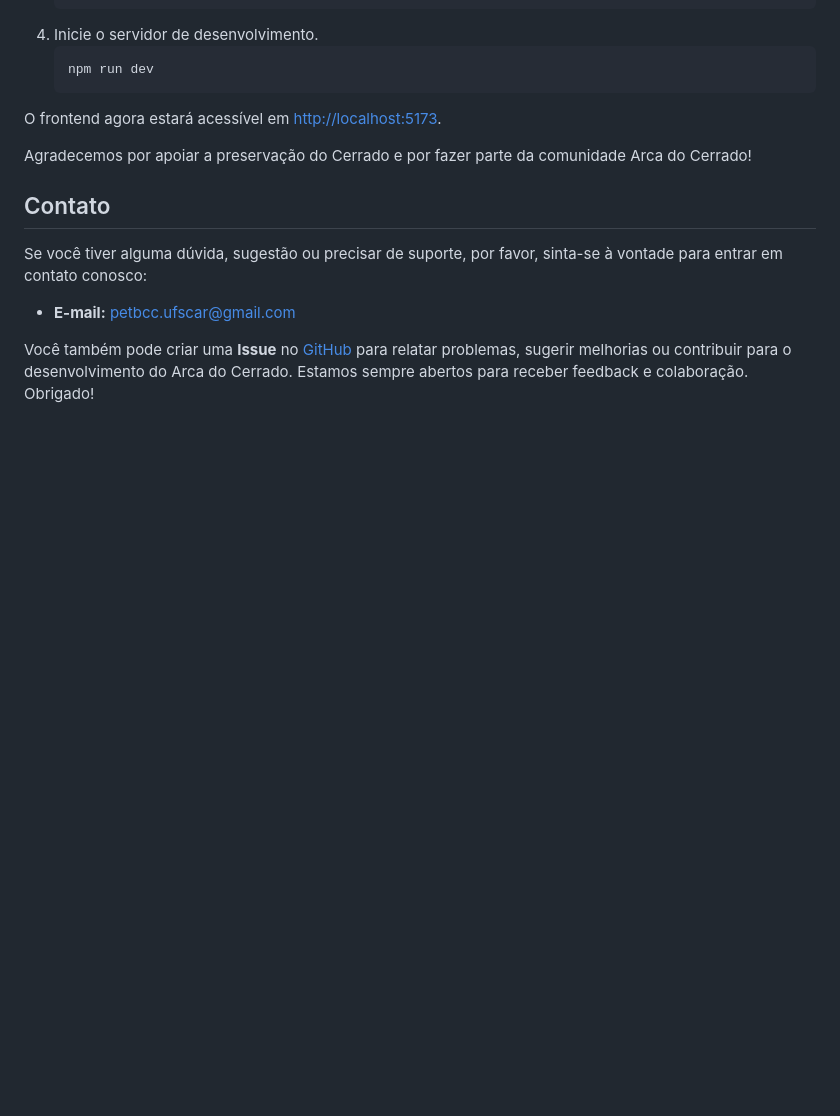
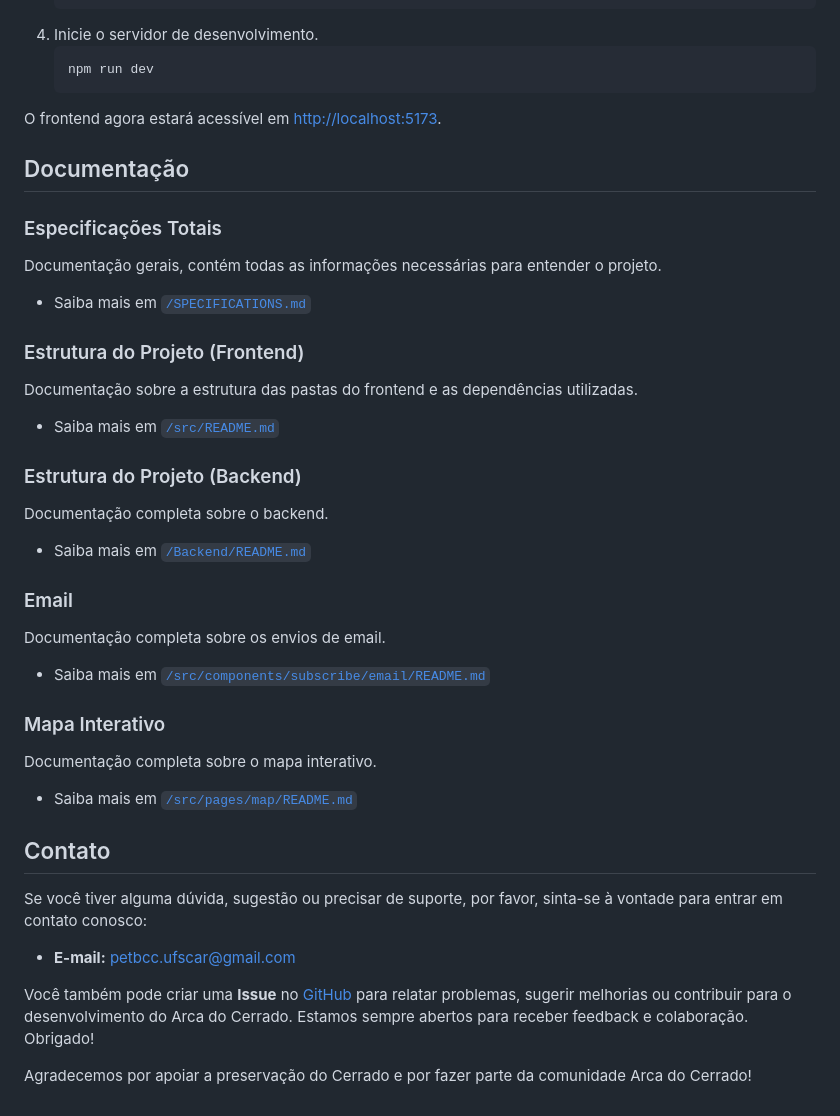
Before and after one commit to petbccufscar/arca-do-cerrado, a Markdown page: README.md, the part around the change. GitHub-like rendering; blank space fills up the shorter version.

Commit message:
docs: update documentação links

```diff
--- a/README.md
+++ b/README.md
@@ -39,9 +39,27 @@ Para iniciar o projeto, siga as instruções abaixo:
 
 O frontend agora estará acessível em [http://localhost:5173](http://localhost:5173).
 
+## Documentação
 
-Agradecemos por apoiar a preservação do Cerrado e por fazer parte da comunidade Arca do Cerrado!
+### Especificações Totais
+Documentação gerais, contém todas as informações necessárias para entender o projeto.
+- Saiba mais em [`/SPECIFICATIONS.md`](/SPECIFICATIONS.md)
 
+### Estrutura do Projeto (Frontend)
+Documentação sobre a estrutura das pastas do frontend e as dependências utilizadas.
+- Saiba mais em [`/src/README.md`](/src/README.md)
+
+### Estrutura do Projeto (Backend)
+Documentação completa sobre o backend.
+- Saiba mais em [`/Backend/README.md`](/Backend/README.md)
+
+### Email
+Documentação completa sobre os envios de email.
+- Saiba mais em [`/src/components/subscribe/email/README.md`](/src/components/subscribe/email/README.md)
+
+### Mapa Interativo
+Documentação completa sobre o mapa interativo.
+- Saiba mais em [`/src/pages/map/README.md`](/src/pages/map/README.md)
 
 ## Contato
 
@@ -50,3 +68,5 @@ Se você tiver alguma dúvida, sugestão ou precisar de suporte, por favor, sint
 - **E-mail:** petbcc.ufscar@gmail.com
 
 Você também pode criar uma **Issue** no [GitHub](https://github.com/petbccufscar/arca-do-cerrado/issues) para relatar problemas, sugerir melhorias ou contribuir para o desenvolvimento do Arca do Cerrado. Estamos sempre abertos para receber feedback e colaboração. Obrigado!
+
+Agradecemos por apoiar a preservação do Cerrado e por fazer parte da comunidade Arca do Cerrado!
```
